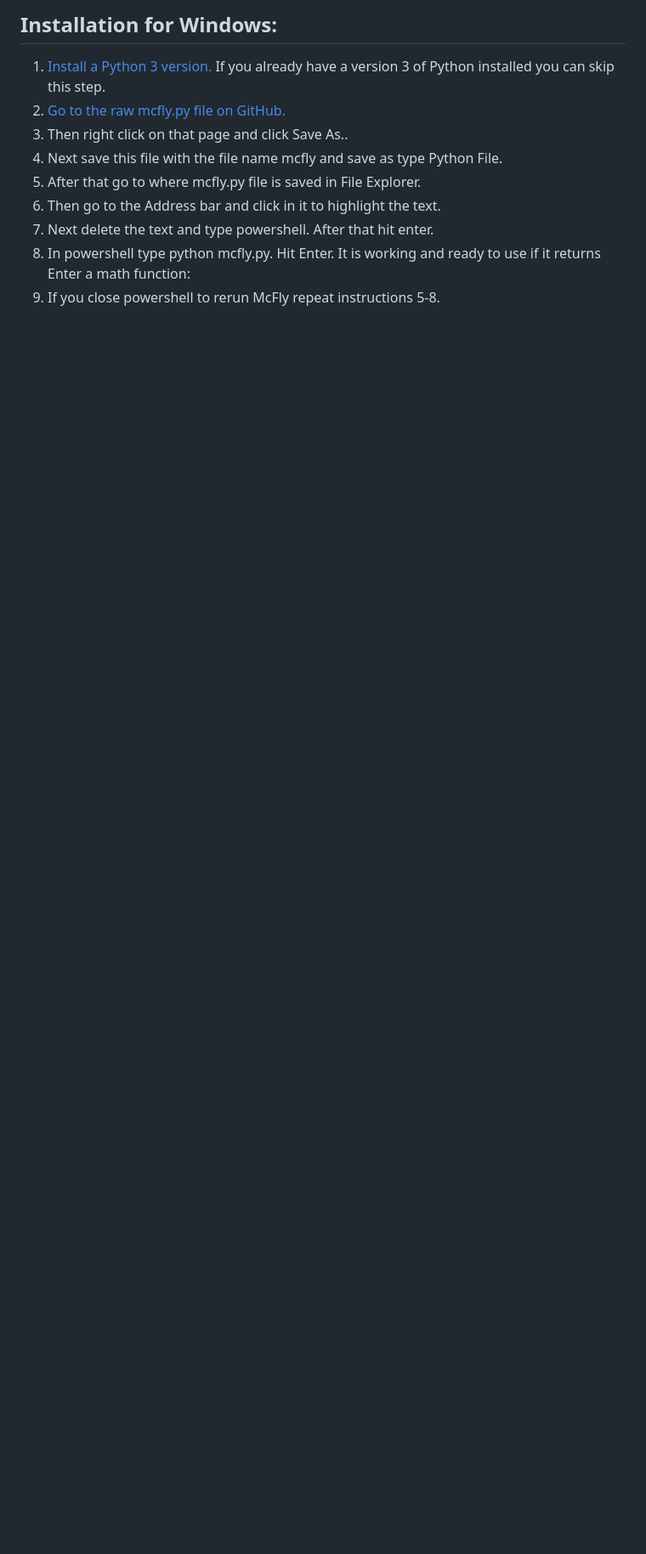
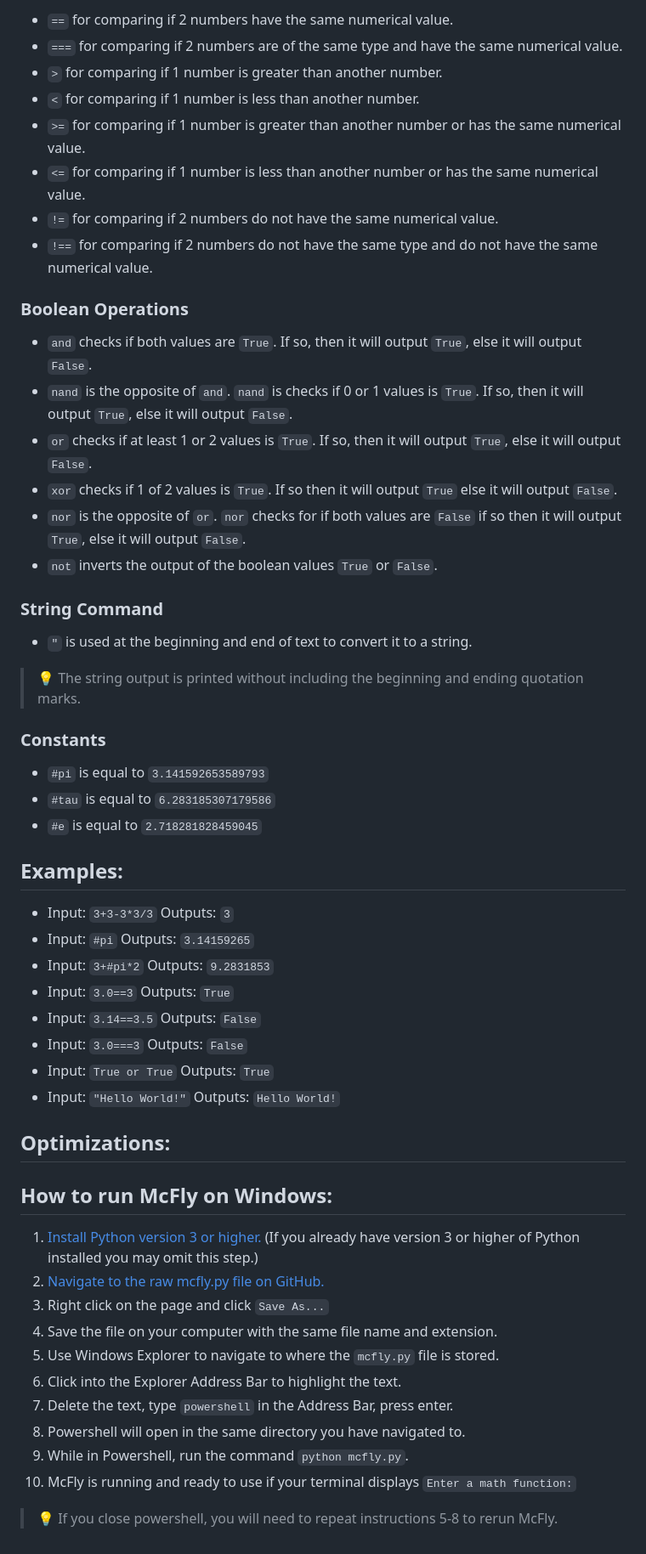
Before and after one commit to SeaFilmz/McFly, a Markdown page: README.md, the part around one of its changes. Shown at 85% size. Rendered like a GitHub page; blank space fills up the shorter version.

```diff
--- a/README.md
+++ b/README.md
@@ -57,13 +20,57 @@
 
-<h2>Installation for Windows:</h2>
-<ol>
-  <li><a href="https://www.python.org/downloads/">Install a Python 3 version.</a> If you already have a version 3 of Python installed you can skip this step.</li>
-  <li><a href="https://raw.githubusercontent.com/SeaFilmz/McFly/DevCode/mcfly.py">Go to the raw mcfly.py file on GitHub.</a></li>
-  <li>Then right click on that page and click Save As..</li>
-  <li>Next save this file with the file name mcfly and save as type Python File.</li>
-  <li>After that go to where mcfly.py file is saved in File Explorer.</li>
-  <li>Then go to the Address bar and click in it to highlight the text.</li>
-  <li>Next delete the text and type powershell. After that hit enter.</li>
-  <li>In powershell type python mcfly.py. Hit Enter. It is working and ready to use if it returns Enter a math function:</li>
-  <li>If you close powershell to rerun McFly repeat instructions 5-8.
- </ol>
+- `==` for comparing if 2 numbers have the same numerical value.
+- `===` for comparing if 2 numbers are of the same type and have the same numerical value.
+- `>` for comparing if 1 number is greater than another number.
+- `<` for comparing if 1 number is less than another number.
+- `>=` for comparing if 1 number is greater than another number or has the same numerical value.
+- `<=` for comparing if 1 number is less than another number or has the same numerical value.
+- `!=` for comparing if 2 numbers do not have the same numerical value.
+- `!==` for comparing if 2 numbers do not have the same type and do not have the same numerical value.
+
+
+### Boolean Operations
+
+- `and` checks if both values are `True`. If so, then it will output `True`, else it will output `False`.
+- `nand` is the opposite of `and`. `nand` is checks if 0 or 1 values is `True`. If so, then it will output `True`, else it will output `False`.
+- `or` checks if at least 1 or 2 values is `True`. If so, then it will output `True`, else it will output `False`.
+- `xor` checks if 1 of 2 values is `True`. If so then it will output `True` else it will output `False`.
+- `nor` is the opposite of `or`. `nor` checks for if both values are `False` if so then it will output `True`, else it will output `False`.
+- `not` inverts the output of the boolean values `True` or `False`.
+
+
+### String Command
+- `"` is used at the beginning and end of text to convert it to a string.
+>💡 The string output is printed without including the beginning and ending quotation marks.
+
+### Constants
+
+- `#pi` is equal to `3.141592653589793`
+- `#tau` is equal to `6.283185307179586`
+- `#e` is equal to `2.718281828459045`
+
+## Examples:
+- Input: `3+3-3*3/3` Outputs: `3`
+- Input: `#pi` Outputs: `3.14159265`
+- Input: `3+#pi*2` Outputs: `9.2831853`
+- Input: `3.0==3` Outputs: `True`
+- Input: `3.14==3.5` Outputs: `False`
+- Input: `3.0===3` Outputs: `False`
+- Input: `True or True` Outputs: `True`
+- Input: `"Hello World!"` Outputs: `Hello World!`
+
+## Optimizations:
+
+## How to run McFly on Windows:
+
+1. [Install Python version 3 or higher.](https://www.python.org/downloads/) (If you already have version 3 or higher of Python installed you may omit this step.)
+1. [Navigate to the raw mcfly.py file on GitHub.]("https://raw.githubusercontent.com/SeaFilmz/McFly/DevCode/mcfly.py")
+1. Right click on the page and click `Save As...`
+1. Save the file on your computer with the same file name and extension.
+1. Use Windows Explorer to navigate to where the `mcfly.py` file is stored.
+1. Click into the Explorer Address Bar to highlight the text.
+1. Delete the text, type `powershell` in the Address Bar, press enter.
+1. Powershell will open in the same directory you have navigated to.
+1. While in Powershell, run the command `python mcfly.py`.
+1. McFly is running and ready to use if your terminal displays `Enter a math function:`
+
+>💡 If you close powershell, you will need to repeat instructions 5-8 to rerun McFly.
```
Also changed, not shown: other parts of README.md (+11 -48 lines), .github/mcfly.gif (added).
